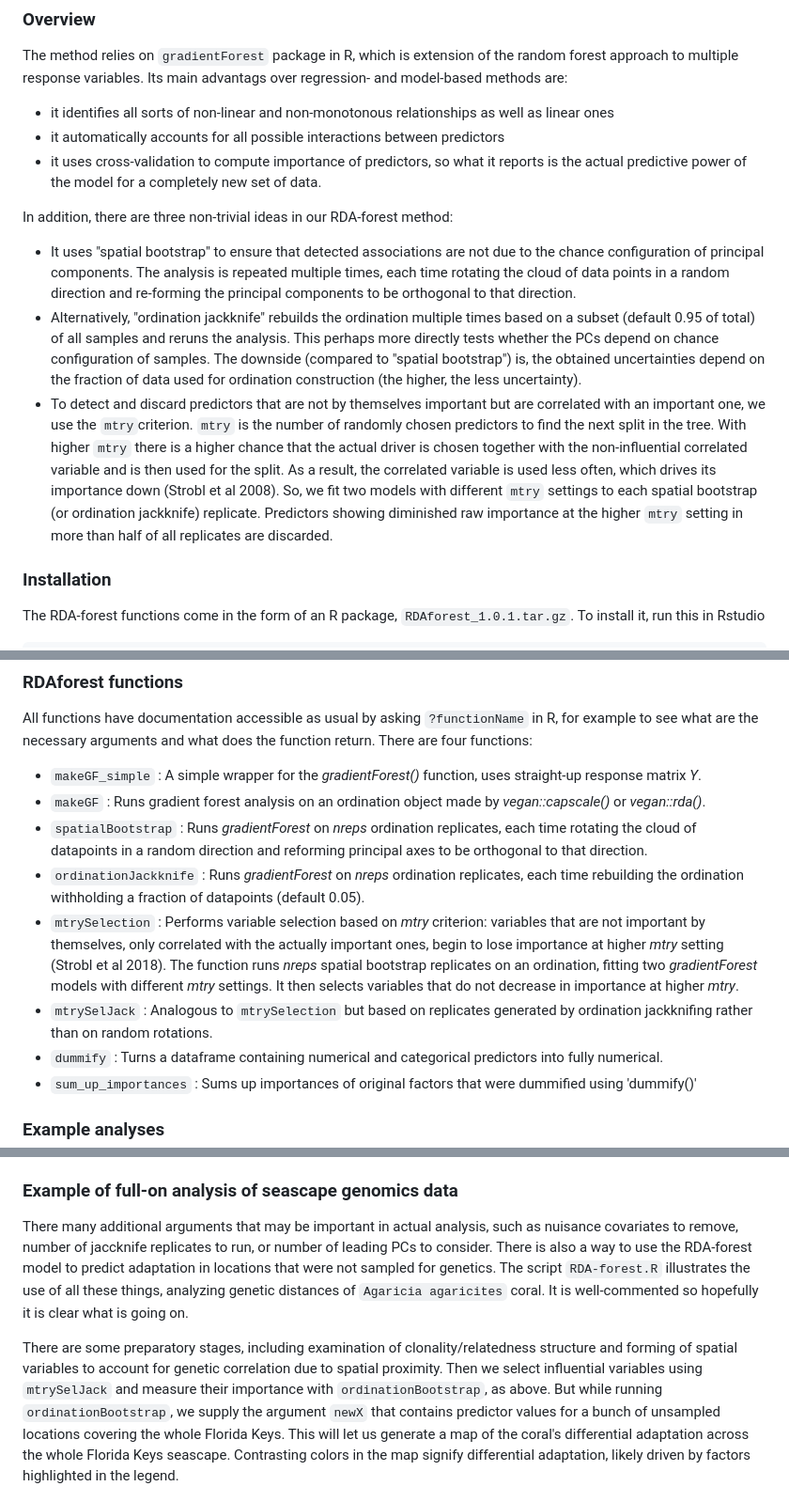
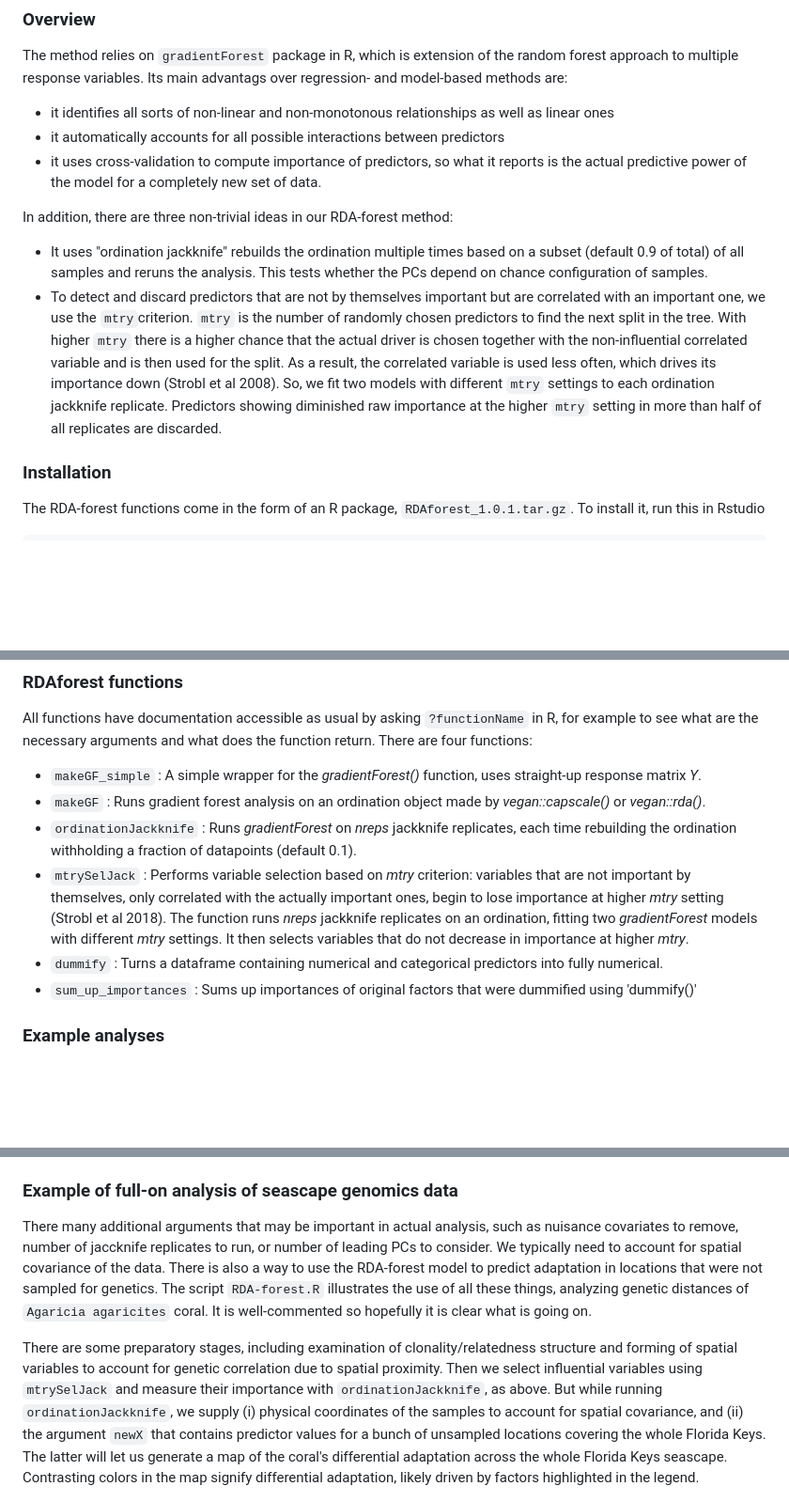
Before and after one commit to z0on/RDA-forest, a Markdown page: README.md, 3 parts joined by grey strips. Shown at 94% size. Rendered like a GitHub page; blank space fills up the shorter version.

```diff
--- a/README.md
+++ b/README.md
@@ -19,9 +19,8 @@ The method relies on `gradientForest` package in R, which is extension of the ra
 - it uses cross-validation to compute importance of predictors, so what it reports is the actual predictive power of the model for a completely new set of data.
 
 In addition, there are three non-trivial ideas in our RDA-forest method:
-- It uses "spatial bootstrap" to ensure that detected associations are not due to the chance configuration of principal components. The analysis is repeated multiple times, each time rotating the cloud of data points in a random direction and re-forming the principal components to be orthogonal to that direction.
-- Alternatively, "ordination jackknife" rebuilds the ordination multiple times based on a subset (default 0.95 of total) of all samples and reruns the analysis. This perhaps more directly tests whether the PCs depend on chance configuration of samples. The downside (compared to "spatial bootstrap") is, the obtained uncertainties depend on the fraction of data used for ordination construction (the higher, the less uncertainty).
-- To detect and discard predictors that are not by themselves important but are correlated with an important one, we use the `mtry`criterion. `mtry` is the number of randomly chosen predictors to find the next split in the tree. With higher `mtry` there is a higher chance that the actual driver is chosen together with the non-influential correlated variable and is then used for the split. As a result, the correlated variable is used less often, which drives its importance down (Strobl et al 2008). So, we fit two models with different `mtry` settings to each spatial bootstrap (or ordination jackknife) replicate. Predictors showing diminished raw importance at the higher `mtry` setting in more than half of all replicates are discarded.
+- It uses "ordination jackknife" rebuilds the ordination multiple times based on a subset (default 0.9 of total) of all samples and reruns the analysis. This tests whether the PCs depend on chance configuration of samples.
+- To detect and discard predictors that are not by themselves important but are correlated with an important one, we use the `mtry`criterion. `mtry` is the number of randomly chosen predictors to find the next split in the tree. With higher `mtry` there is a higher chance that the actual driver is chosen together with the non-influential correlated variable and is then used for the split. As a result, the correlated variable is used less often, which drives its importance down (Strobl et al 2008). So, we fit two models with different `mtry` settings to each ordination jackknife replicate. Predictors showing diminished raw importance at the higher `mtry` setting in more than half of all replicates are discarded.
 
 ### Installation
 
@@ -61,10 +60,8 @@ All functions have documentation accessible as usual by asking `?functionName` i
 
 - `makeGF_simple` : A simple wrapper for the *gradientForest()* function, uses straight-up response matrix *Y*.
 - `makeGF` : Runs gradient forest analysis on an ordination object made by *vegan::capscale()* or *vegan::rda()*.
-- `spatialBootstrap` : Runs *gradientForest* on *nreps* ordination replicates, each time rotating the cloud of datapoints in a random direction and reforming principal axes to be orthogonal to that direction.
-- `ordinationJackknife` : Runs *gradientForest* on *nreps* ordination replicates, each time rebuilding the ordination withholding a fraction of datapoints (default 0.05).
-- `mtrySelection` : Performs variable selection based on *mtry* criterion: variables that are not important by themselves, only correlated with the actually important ones, begin to lose importance at higher *mtry* setting (Strobl et al 2018). The function runs *nreps* spatial bootstrap replicates on an ordination, fitting two *gradientForest* models with different *mtry* settings. It then selects variables that do not decrease in importance at higher *mtry*.
-- `mtrySelJack` : Analogous to `mtrySelection` but based on replicates generated by ordination jackknifing rather than on random rotations.
+- `ordinationJackknife` : Runs *gradientForest* on *nreps* jackknife replicates, each time rebuilding the ordination withholding a fraction of datapoints (default 0.1).
+- `mtrySelJack` : Performs variable selection based on *mtry* criterion: variables that are not important by themselves, only correlated with the actually important ones, begin to lose importance at higher *mtry* setting (Strobl et al 2018). The function runs *nreps* jackknife replicates on an ordination, fitting two *gradientForest* models with different *mtry* settings. It then selects variables that do not decrease in importance at higher *mtry*.
 - `dummify` : Turns a dataframe containing numerical and categorical predictors into fully numerical.
 - `sum_up_importances` : Sums up importances of original factors that were dummified using 'dummify()'
 
@@ -108,9 +105,9 @@ ggplot(rf$all.importances,aes(variable,importance))+geom_boxplot()+coord_flip()+
 
 ### Example of full-on analysis of seascape genomics data
 
-There many additional arguments that may be important in actual analysis, such as nuisance covariates to remove, number of jaccknife replicates to run, or number of leading PCs to consider. There is also a way to use the RDA-forest model to predict adaptation in locations that were not sampled for genetics. The script `RDA-forest.R` illustrates the use of all these things, analyzing genetic distances of `Agaricia agaricites` coral. It is well-commented so hopefully it is clear what is going on.
+There many additional arguments that may be important in actual analysis, such as nuisance covariates to remove, number of jaccknife replicates to run, or number of leading PCs to consider. We typically need to account for spatial covariance of the data. There is also a way to use the RDA-forest model to predict adaptation in locations that were not sampled for genetics. The script `RDA-forest.R` illustrates the use of all these things, analyzing genetic distances of `Agaricia agaricites` coral. It is well-commented so hopefully it is clear what is going on.
 
-There are some preparatory stages, including examination of clonality/relatedness structure and forming of spatial variables to account for genetic correlation due to spatial proximity. Then we select influential variables using `mtrySelJack` and measure their importance with `ordinationBootstrap`, as above. But while running `ordinationBootstrap`, we supply the argument `newX` that contains predictor values for a bunch of unsampled locations covering the whole Florida Keys. This will let us generate a map of the coral's differential adaptation across the whole Florida Keys seascape. Contrasting colors in the map signify differential adaptation, likely driven by factors highlighted in the legend.
+There are some preparatory stages, including examination of clonality/relatedness structure and forming of spatial variables to account for genetic correlation due to spatial proximity. Then we select influential variables using `mtrySelJack` and measure their importance with `ordinationJackknife`, as above. But while running `ordinationJackknife`, we supply (i) physical coordinates of the samples to account for spatial covariance, and (ii) the argument `newX` that contains predictor values for a bunch of unsampled locations covering the whole Florida Keys. The latter will let us generate a map of the coral's differential adaptation across the whole Florida Keys seascape. Contrasting colors in the map signify differential adaptation, likely driven by factors highlighted in the legend.
 
 ![A.agaricites "yellow" lineage adaptation map](agaricia_yellow_rasterMap.png)
 
```
